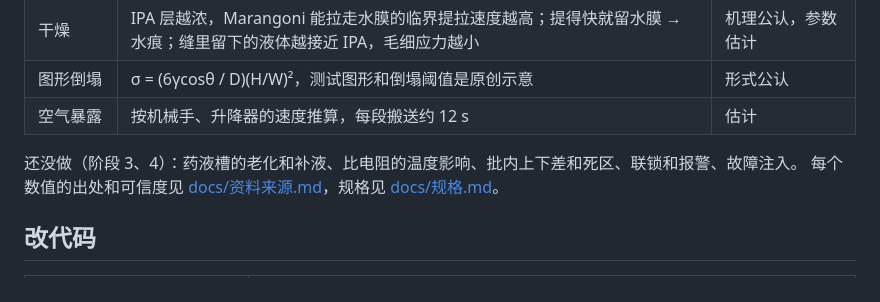
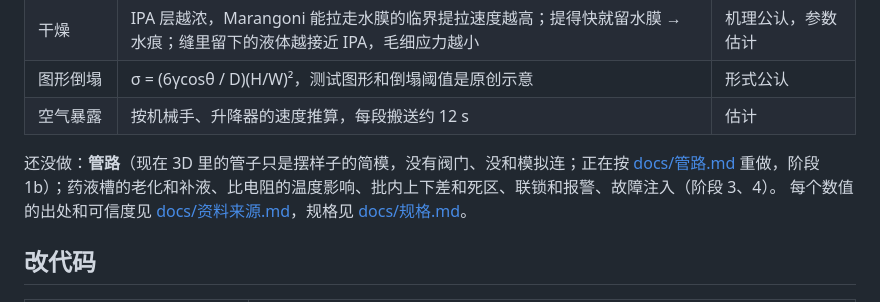
Before and after one commit to GuangxianZhu/SEMI-WetBatchCleaner, a Markdown page: README.md, the part around the change. Drawn GitHub-style.

```diff
--- a/README.md
+++ b/README.md
@@ -61,7 +61,7 @@
 | 图形倒塌 | σ = (6γcosθ / D)(H/W)²，测试图形和倒塌阈值是原创示意 | 形式公认 |
 | 空气暴露 | 按机械手、升降器的速度推算，每段搬送约 12 s | 估计 |
 
-还没做（阶段 3、4）：药液槽的老化和补液、比电阻的温度影响、批内上下差和死区、联锁和报警、故障注入。
+还没做：**管路**（现在 3D 里的管子只是摆样子的简模，没有阀门、没和模拟连；正在按 [docs/管路.md](docs/管路.md) 重做，阶段 1b）；药液槽的老化和补液、比电阻的温度影响、批内上下差和死区、联锁和报警、故障注入（阶段 3、4）。
 每个数值的出处和可信度见 [docs/资料来源.md](docs/资料来源.md)，规格见 [docs/规格.md](docs/规格.md)。
 
 ## 改代码
```
Also changed, not shown: docs/管路.md (added, +219 -0 lines), 搭建路线.md (+15 -1 lines).
